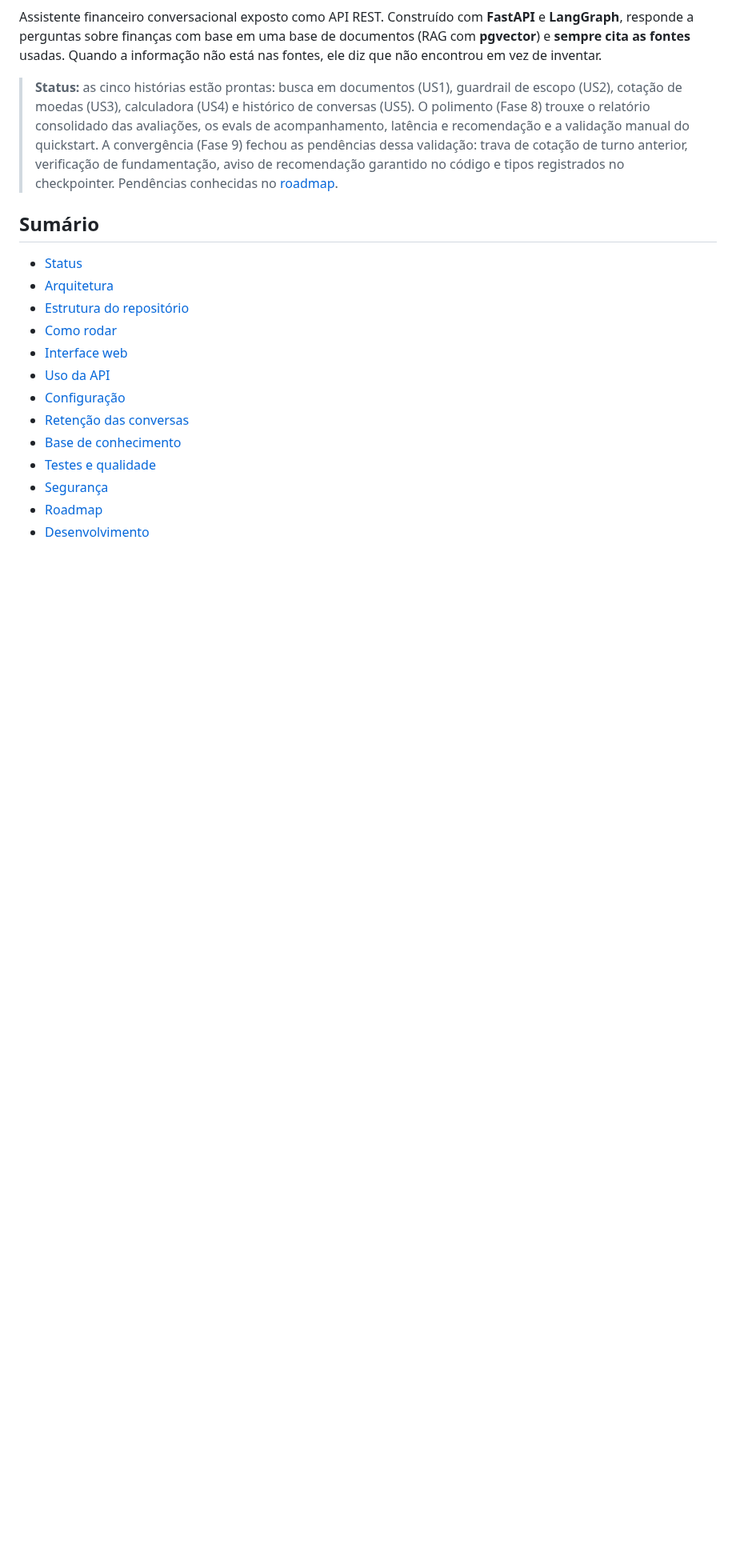
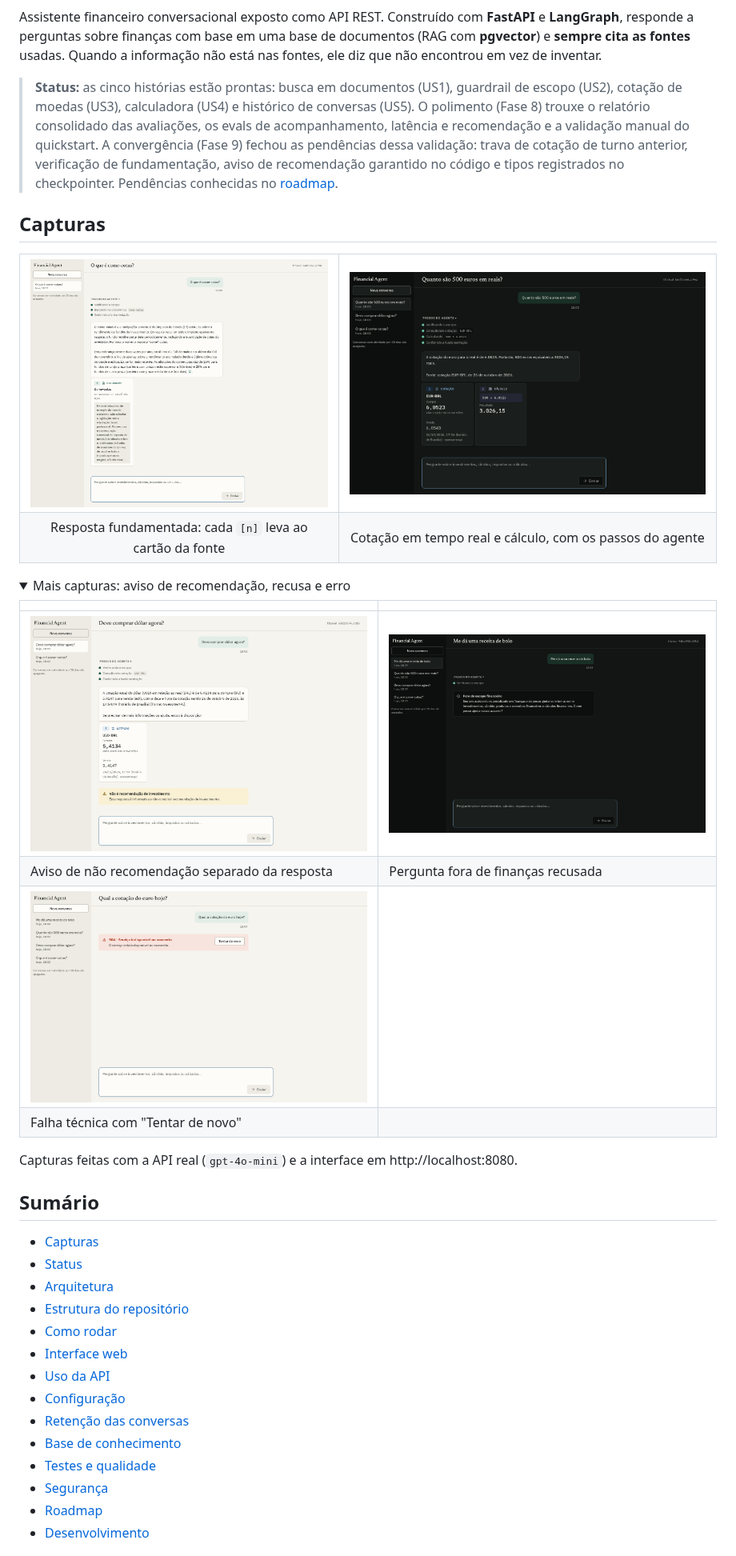
Before and after one commit to SamuelCarlosSilva/financial-agent, a Markdown page: README.md, the part around one of its changes. Shown at 80% size. GitHub-like rendering; pictures changed too: docs/images/avisos.png (added), docs/images/cotacao-calculo.png (added), docs/images/erro.png (added); folded sections open; blank space fills up the shorter version.

Commit message:
docs: add screenshots and the token cost note to the README

```diff
--- a/README.md
+++ b/README.md
@@ -15,8 +15,36 @@ diz que não encontrou em vez de inventar.
 > recomendação garantido no código e tipos registrados no checkpointer. Pendências conhecidas no
 > [roadmap](#roadmap).
 
+## Capturas
+
+<table>
+  <tr>
+    <td><img src="docs/images/resposta-documentos.png" alt="Resposta sobre come-cotas com marcadores [1] e [2] ligados a cartões de documento, tema claro"></td>
+    <td><img src="docs/images/cotacao-calculo.png" alt="Conversão de 500 euros com cartões de cotação e de cálculo e os passos do agente, tema escuro"></td>
+  </tr>
+  <tr>
+    <td align="center">Resposta fundamentada: cada <code>[n]</code> leva ao cartão da fonte</td>
+    <td align="center">Cotação em tempo real e cálculo, com os passos do agente</td>
+  </tr>
+</table>
+
+<details>
+<summary>Mais capturas: aviso de recomendação, recusa e erro</summary>
+
+| | |
+|---|---|
+| ![Resposta com cotação do dólar e aviso de que não é recomendação de investimento](docs/images/avisos.png) | ![Pergunta fora de escopo recusada com aviso neutro, tema escuro](docs/images/recusa.png) |
+| Aviso de não recomendação separado da resposta | Pergunta fora de finanças recusada |
+| ![Banner de serviço indisponível com o botão Tentar de novo](docs/images/erro.png) | |
+| Falha técnica com "Tentar de novo" | |
+
+</details>
+
+Capturas feitas com a API real (`gpt-4o-mini`) e a interface em http://localhost:8080.
+
 ## Sumário
 
+- [Capturas](#capturas)
 - [Status](#status)
 - [Arquitetura](#arquitetura)
 - [Estrutura do repositório](#estrutura-do-repositório)
```
Also changed, not shown: other parts of README.md (+6 -1 lines).
